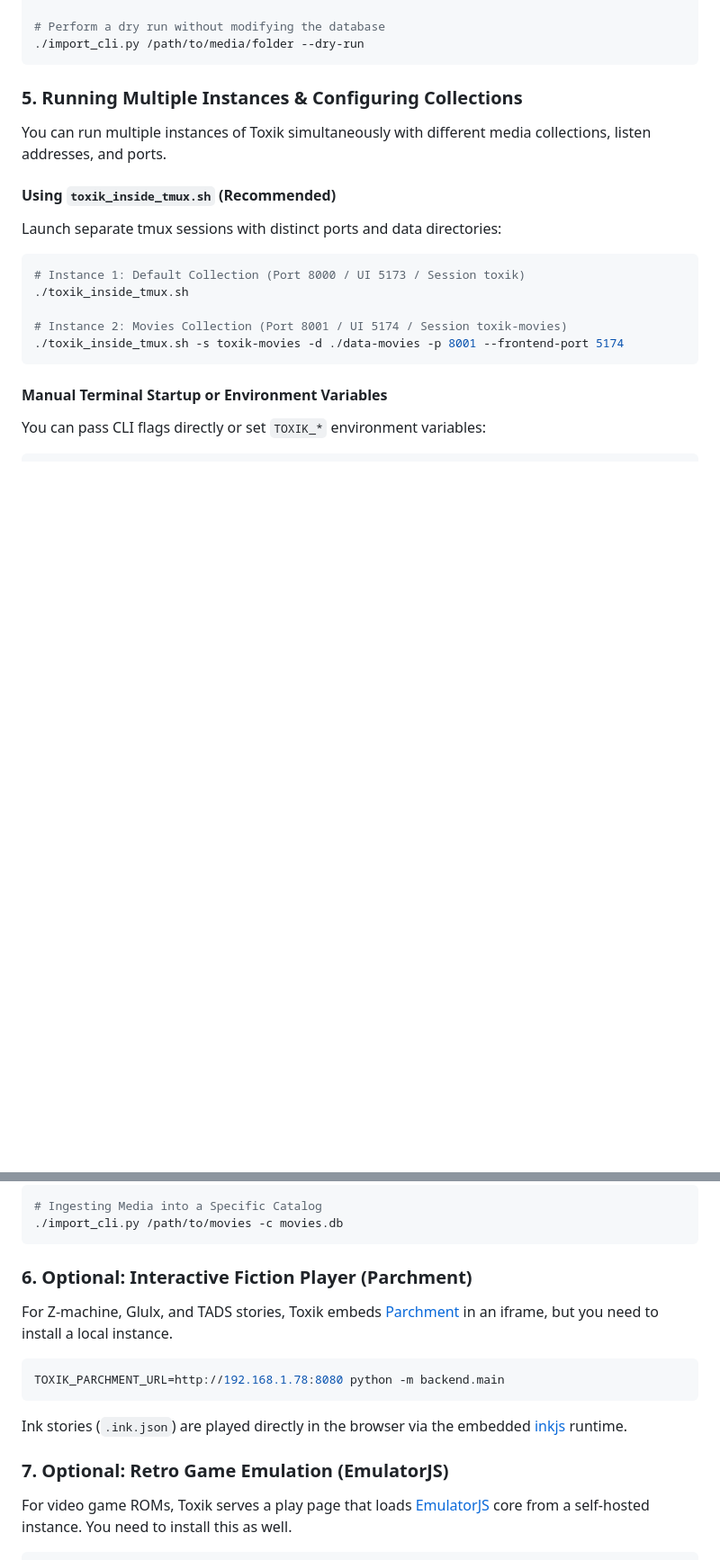
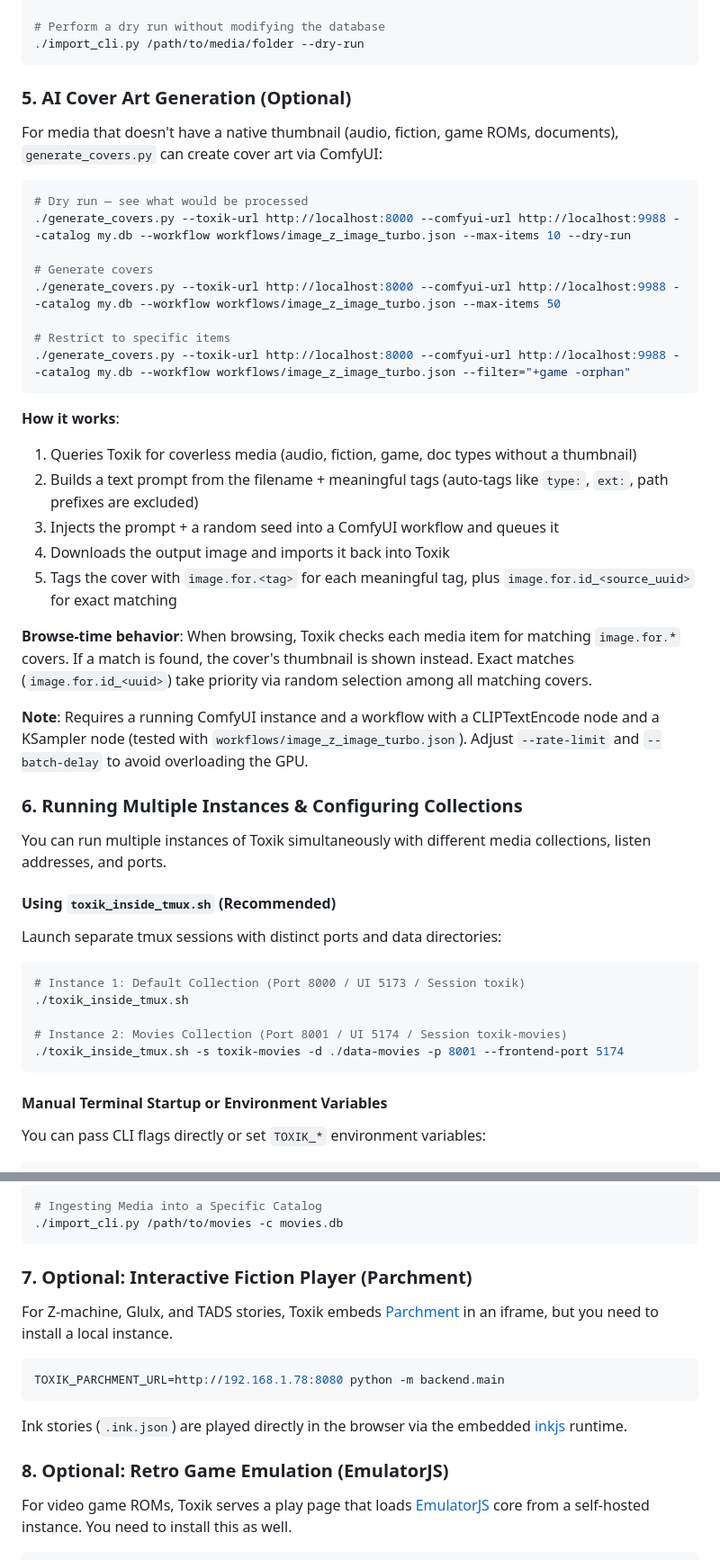
Before and after one commit to phasefx/toxik-media, a Markdown page: README.md, 2 parts joined by grey strips. Shown at 90% size. GitHub-like rendering; blank space fills up the shorter version.

Commit message:
updated README.md
Signed-off-by: The Collective <collective@station>

````diff
--- a/README.md
+++ b/README.md
@@ -88,7 +88,33 @@ For importing large local folders directly from terminal with rich progress bars
 ./import_cli.py /path/to/media/folder --dry-run
 ```
 
-### 5. Running Multiple Instances & Configuring Collections
+### 5. AI Cover Art Generation (Optional)
+
+For media that doesn't have a native thumbnail (audio, fiction, game ROMs, documents), `generate_covers.py` can create cover art via ComfyUI:
+
+```bash
+# Dry run — see what would be processed
+./generate_covers.py --toxik-url http://localhost:8000 --comfyui-url http://localhost:9988 --catalog my.db --workflow workflows/image_z_image_turbo.json --max-items 10 --dry-run
+
+# Generate covers
+./generate_covers.py --toxik-url http://localhost:8000 --comfyui-url http://localhost:9988 --catalog my.db --workflow workflows/image_z_image_turbo.json --max-items 50
+
+# Restrict to specific items
+./generate_covers.py --toxik-url http://localhost:8000 --comfyui-url http://localhost:9988 --catalog my.db --workflow workflows/image_z_image_turbo.json --filter="+game -orphan"
+```
+
+**How it works**:
+1. Queries Toxik for coverless media (audio, fiction, game, doc types without a thumbnail)
+2. Builds a text prompt from the filename + meaningful tags (auto-tags like `type:`, `ext:`, path prefixes are excluded)
+3. Injects the prompt + a random seed into a ComfyUI workflow and queues it
+4. Downloads the output image and imports it back into Toxik
+5. Tags the cover with `image.for.<tag>` for each meaningful tag, plus `image.for.id_<source_uuid>` for exact matching
+
+**Browse-time behavior**: When browsing, Toxik checks each media item for matching `image.for.*` covers. If a match is found, the cover's thumbnail is shown instead. Exact matches (`image.for.id_<uuid>`) take priority via random selection among all matching covers.
+
+**Note**: Requires a running ComfyUI instance and a workflow with a CLIPTextEncode node and a KSampler node (tested with `workflows/image_z_image_turbo.json`). Adjust `--rate-limit` and `--batch-delay` to avoid overloading the GPU.
+
+### 6. Running Multiple Instances & Configuring Collections
 
 You can run multiple instances of Toxik simultaneously with different media collections, listen addresses, and ports.
 
@@ -123,7 +149,7 @@ Or you could use one instance to switch between multiple catalogs/databases with
 ./import_cli.py /path/to/movies -c movies.db
 ```
 
-### 6. Optional: Interactive Fiction Player (Parchment)
+### 7. Optional: Interactive Fiction Player (Parchment)
 
 For Z-machine, Glulx, and TADS stories, Toxik embeds [Parchment](https://github.com/curiousdannii/parchment) in an iframe, but you need to install a local instance.
 
@@ -133,7 +159,7 @@ TOXIK_PARCHMENT_URL=http://192.168.1.78:8080 python -m backend.main
 
 Ink stories (`.ink.json`) are played directly in the browser via the embedded [inkjs](https://github.com/inkle/inkjs) runtime.
 
-### 7. Optional: Retro Game Emulation (EmulatorJS)
+### 8. Optional: Retro Game Emulation (EmulatorJS)
 
 For video game ROMs, Toxik serves a play page that loads [EmulatorJS](https://github.com/EmulatorJS/EmulatorJS) core from a self-hosted instance. You need to install this as well.
 
````
